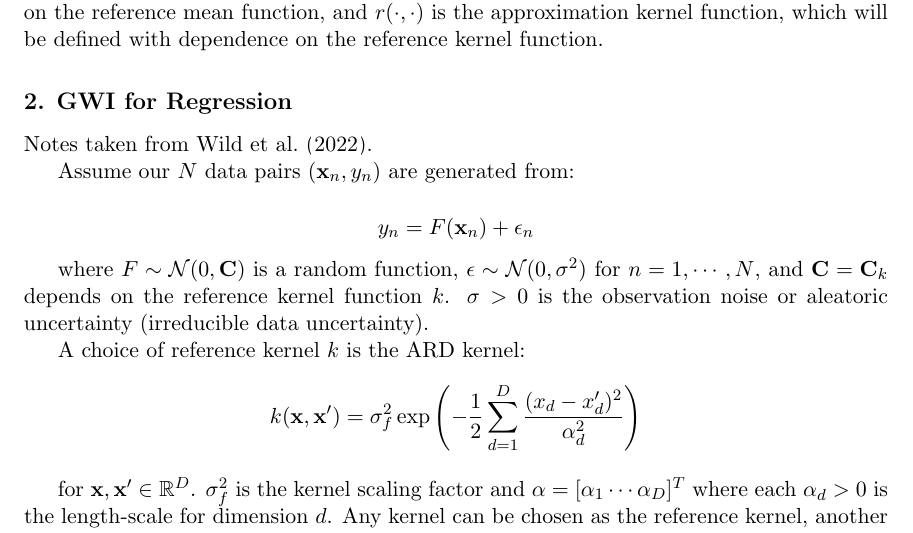
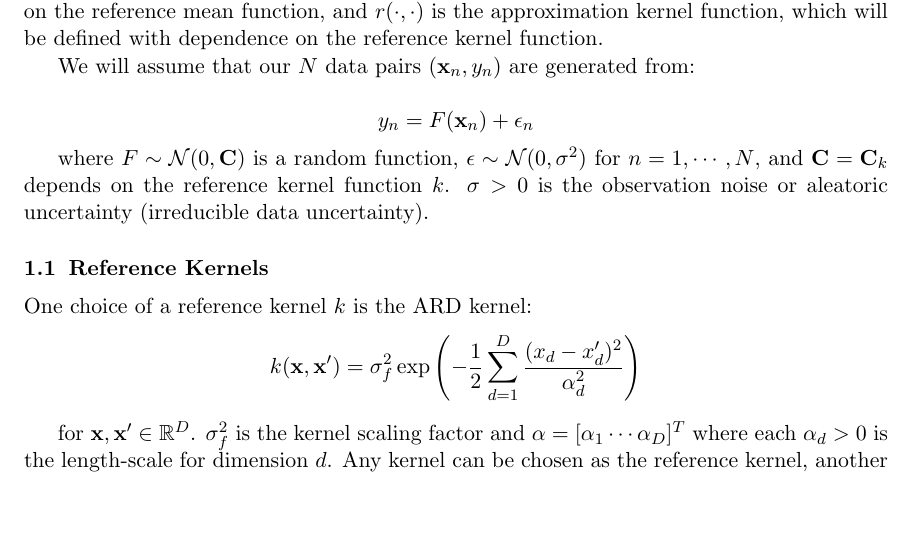
Before and after one commit to jswu18/gvi-gaussian-process, a LaTeX document (notes/notes.tex): part of page 1 of 11, cut so that both start at the same text, the shorter picture padded with empty space. Compiled offline with pdfLaTeX.

Commit message:
restructure order of sections
Former-commit-id: e82585220e6485485e036938d841a5b274800718

```diff
--- a/notes/notes.tex
+++ b/notes/notes.tex
@@ -92,17 +92,16 @@ Similarly, the approximation Gaussian Measure:
 
 where $m_{\mathbb{Q}}(\cdot)$ is the approximation mean function, which will be defined with dependence on the reference mean function, and $r(\cdot, \cdot)$ is the approximation kernel function, which will be defined with dependence on the reference kernel function.
 
-\section{GWI for Regression}\label{sec:gwi-for-regression}
-Notes taken from \cite{wild2022generalized}.
-
-Assume our $N$ data pairs $(\mathbf{x}_n, y_n)$ are generated from:
+We will assume that our $N$ data pairs $(\mathbf{x}_n, y_n)$ are generated from:
 
 \[y_n = F(\mathbf{x}_n) + \epsilon_n\]
 
 where $F \sim \mathcal{N}(0, \mathbf{C})$ is a random function, $\epsilon \sim \mathcal{N}(0, \sigma^2)$ for $n=1, \cdots, N$, and $\mathbf{C} = \mathbf{C}_{k}$ depends on the reference kernel function $k$.
 $\sigma >0$ is the observation noise or aleatoric uncertainty (irreducible data uncertainty).
 
-A choice of reference kernel $k$ is the ARD kernel:
+\subsection{Reference Kernels}
+
+One choice of a reference kernel $k$ is the ARD kernel:
 \[k(\mathbf{x}, \mathbf{x}') = \sigma_f^2 \exp\left( - \frac{1}{2} \sum_{d=1}^D \frac{(x_d - x'_d)^2}{\alpha_d^2}\right)\]
 
 for $\mathbf{x}, \mathbf{x}' \in \mathbb{R}^D$. $\sigma_f^2$ is the kernel scaling factor and $\mathbf{\alpha} = [\alpha_1 \cdots \alpha_D]^T$ where each $\alpha_d > 0$ is the length-scale for dimension $d$.
```
Also changed, not shown: notes/notes.pdf, notes/notes.tex (5 more changed lines).
